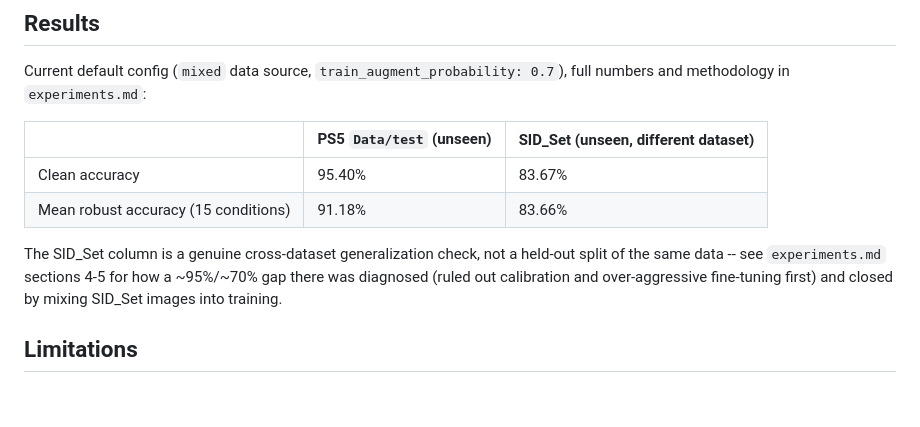
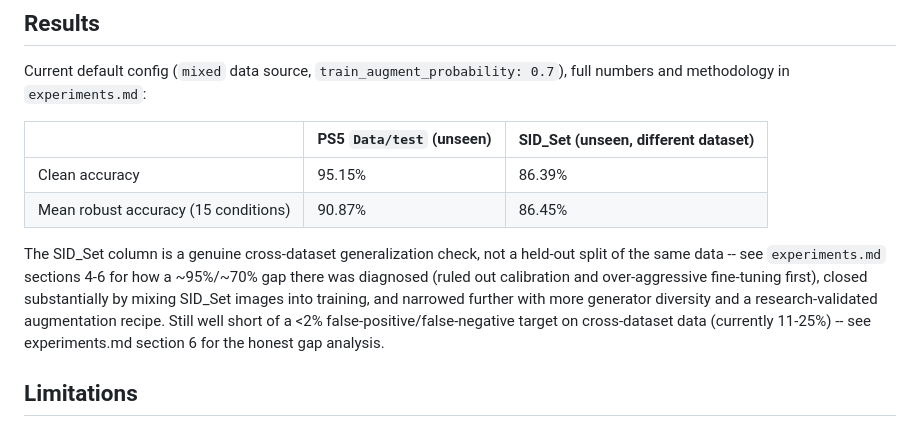
Before and after one commit to KIREETI001/TikTok-Tech-Jam-2026, a Markdown page: README.md, the part around the change. Rendered like a GitHub page; blank space fills up the shorter version.

Commit message:
Refresh README results table with section-6 (30-shard) numbers

```diff
--- a/README.md
+++ b/README.md
@@ -199,14 +199,17 @@ Current default config (`mixed` data source, `train_augment_probability:
 
 | | PS5 `Data/test` (unseen) | SID_Set (unseen, different dataset) |
 |---|---|---|
-| Clean accuracy | 95.40% | 83.67% |
-| Mean robust accuracy (15 conditions) | 91.18% | 83.66% |
+| Clean accuracy | 95.15% | 86.39% |
+| Mean robust accuracy (15 conditions) | 90.87% | 86.45% |
 
 The SID_Set column is a genuine cross-dataset generalization check, not a
-held-out split of the same data -- see `experiments.md` sections 4-5 for how
+held-out split of the same data -- see `experiments.md` sections 4-6 for how
 a ~95%/~70% gap there was diagnosed (ruled out calibration and
-over-aggressive fine-tuning first) and closed by mixing SID_Set images into
-training.
+over-aggressive fine-tuning first), closed substantially by mixing SID_Set
+images into training, and narrowed further with more generator diversity
+and a research-validated augmentation recipe. Still well short of a <2%
+false-positive/false-negative target on cross-dataset data (currently
+11-25%) -- see experiments.md section 6 for the honest gap analysis.
 
 ## Limitations
 
```
